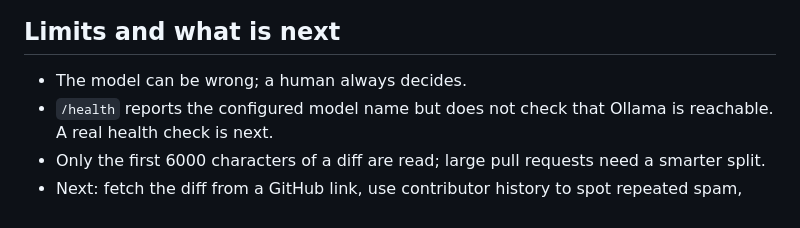
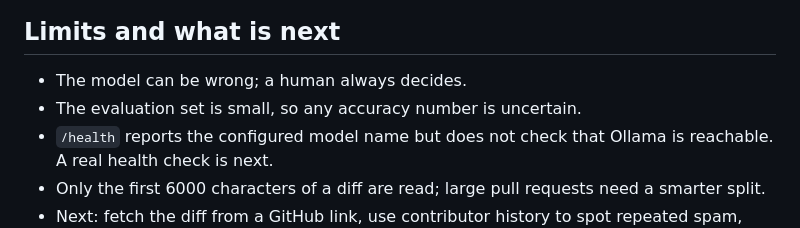
Before and after one commit to SuleymanKilincc/prism-review, a Markdown page: docs/ARTICLE_DRAFT.md, the part around the change. GitHub-like rendering.

Commit message:
Article draft: restore the small-evaluation-set limit
Co-Authored-By: Claude Sonnet 5.5 <noreply@anthropic.com>

```diff
--- a/docs/ARTICLE_DRAFT.md
+++ b/docs/ARTICLE_DRAFT.md
@@ -108,6 +108,7 @@ An `AGENTS.md` tells AI coding assistants the repo rules (never auto-merge, PR t
 ## Limits and what is next
 
 - The model can be wrong; a human always decides.
+- The evaluation set is small, so any accuracy number is uncertain.
 - `/health` reports the configured model name but does not check that Ollama is reachable. A real health check is next.
 - Only the first 6000 characters of a diff are read; large pull requests need a smarter split.
 - Next: fetch the diff from a GitHub link, use contributor history to spot repeated spam, and package it with Docker.
```
